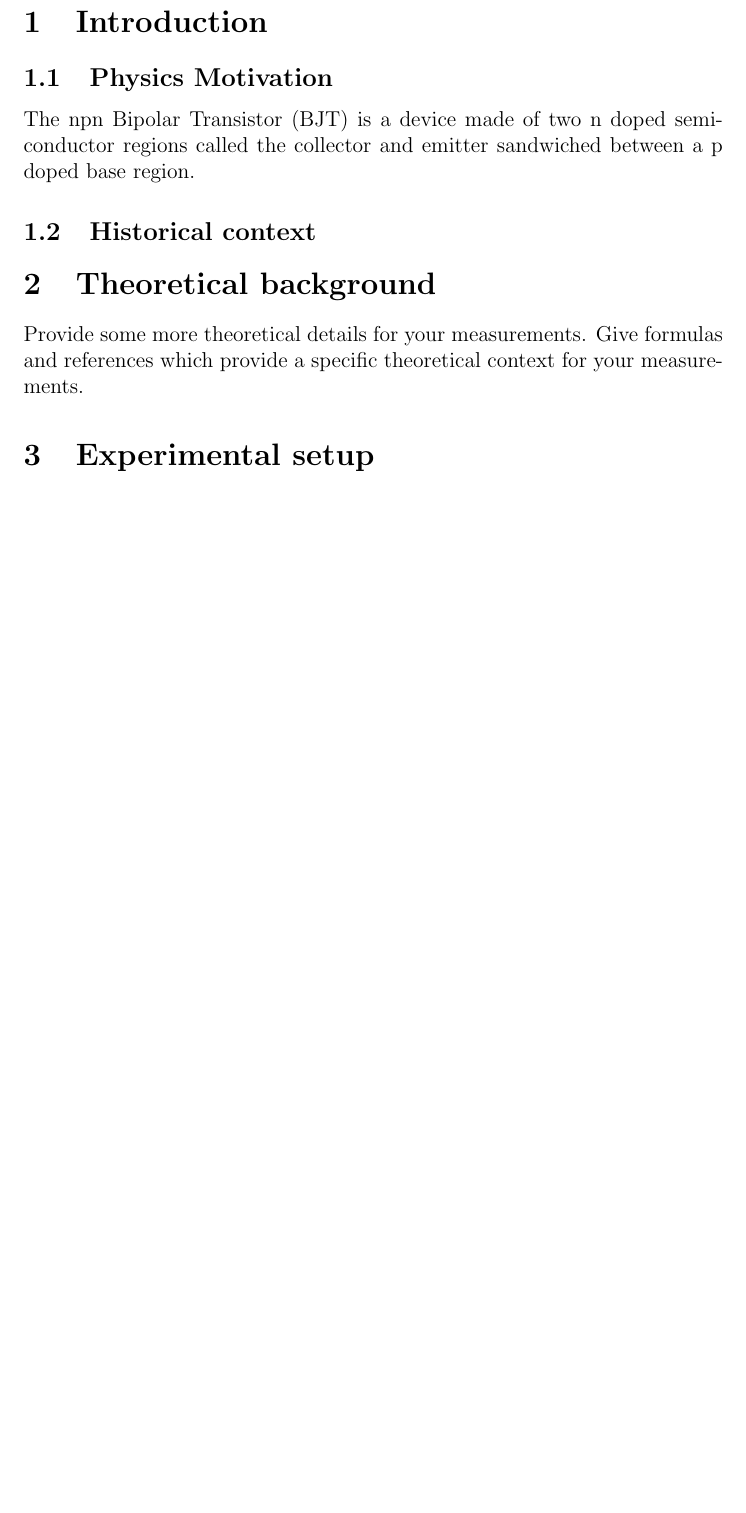
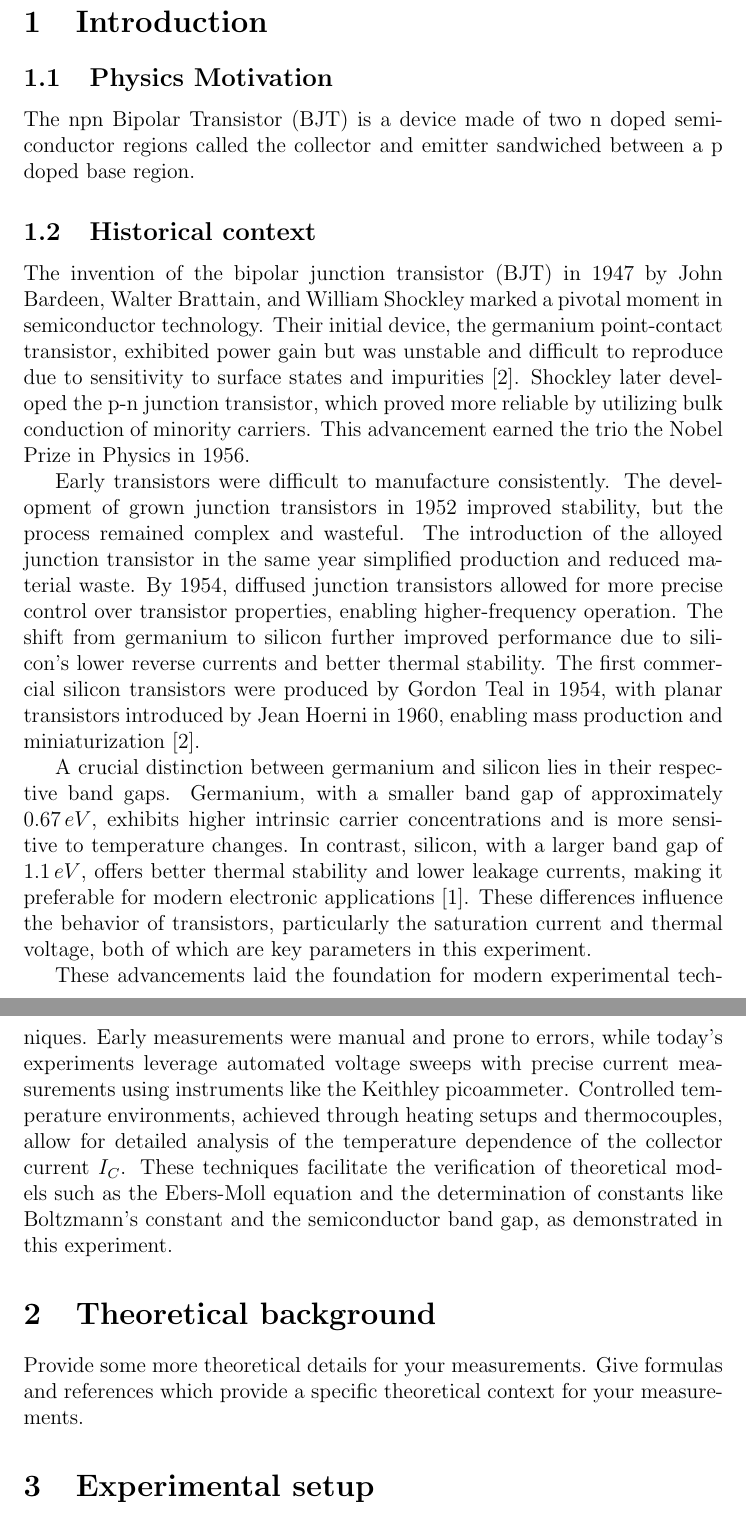
Before and after one commit to GarikLiv/Lab1, a LaTeX paper (LabReport.tex): part of page 2 of 5 before the commit and two parts of pages 2 and 3 of 6 after it, the two joined at a grey line, cut so that both start at the same text, the shorter picture padded with empty space. Compiled offline with pdfLaTeX.

Commit message:
historical context

```diff
--- a/LabReport.tex
+++ b/LabReport.tex
@@ -89,6 +89,14 @@ The npn Bipolar Transistor (BJT) is a device made of two n doped semiconductor r
 %but later it was discovered
 %that one can also do it another way. Your technique may be
 %related to the first or none of the above.
+
+The invention of the bipolar junction transistor (BJT) in 1947 by John Bardeen, Walter Brattain, and William Shockley marked a pivotal moment in semiconductor technology. Their initial device, the germanium point-contact transistor, exhibited power gain but was unstable and difficult to reproduce due to sensitivity to surface states and impurities \cite{Lukasiak}. Shockley later developed the p-n junction transistor, which proved more reliable by utilizing bulk conduction of minority carriers. This advancement earned the trio the Nobel Prize in Physics in 1956.
+
+Early transistors were difficult to manufacture consistently. The development of grown junction transistors in 1952 improved stability, but the process remained complex and wasteful. The introduction of the alloyed junction transistor in the same year simplified production and reduced material waste. By 1954, diffused junction transistors allowed for more precise control over transistor properties, enabling higher-frequency operation. The shift from germanium to silicon further improved performance due to silicon's lower reverse currents and better thermal stability. The first commercial silicon transistors were produced by Gordon Teal in 1954, with planar transistors introduced by Jean Hoerni in 1960, enabling mass production and miniaturization \cite{Lukasiak}.
+
+A crucial distinction between germanium and silicon lies in their respective band gaps. Germanium, with a smaller band gap of approximately \(0.67\,eV\), exhibits higher intrinsic carrier concentrations and is more sensitive to temperature changes. In contrast, silicon, with a larger band gap of \(1.1\,eV\), offers better thermal stability and lower leakage currents, making it preferable for modern electronic applications \cite{Collings1980}. These differences influence the behavior of transistors, particularly the saturation current and thermal voltage, both of which are key parameters in this experiment.
+
+These advancements laid the foundation for modern experimental techniques. Early measurements were manual and prone to errors, while today’s experiments leverage automated voltage sweeps with precise current measurements using instruments like the Keithley picoammeter. Controlled temperature environments, achieved through heating setups and thermocouples, allow for detailed analysis of the temperature dependence of the collector current \(I_C\). These techniques facilitate the verification of theoretical models such as the Ebers-Moll equation and the determination of constants like Boltzmann's constant and the semiconductor band gap, as demonstrated in this experiment.
 
 
 %=====================================================
```
